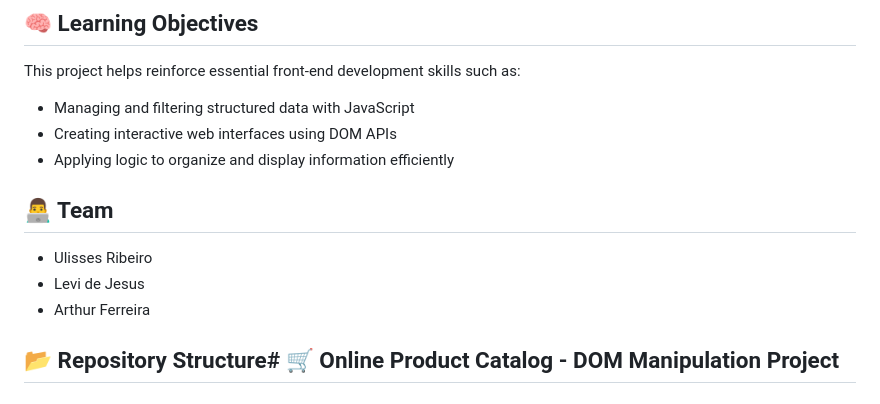
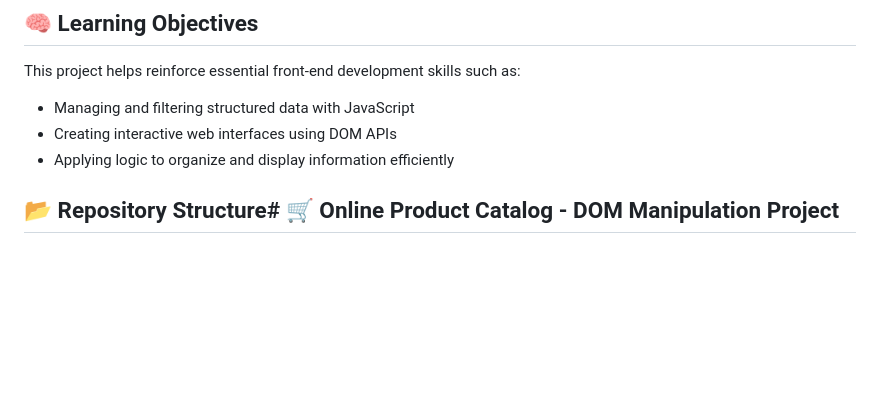
Before and after one commit to Ulisseswrk/CP3-DOM-Manipulation, a Markdown page: README.md, the part around the change. GitHub-like rendering; blank space fills up the shorter version.

```diff
--- a/README.md
+++ b/README.md
@@ -52,12 +52,6 @@ This project helps reinforce essential front-end development skills such as:
 - Managing and filtering structured data with JavaScript
 - Creating interactive web interfaces using DOM APIs
 - Applying logic to organize and display information efficiently
-
-## 👨‍💻 Team
-
-- Ulisses Ribeiro
-- Levi de Jesus
-- Arthur Ferreira
 
 ## 📂 Repository Structure# 🛒 Online Product Catalog - DOM Manipulation Project
 
```
